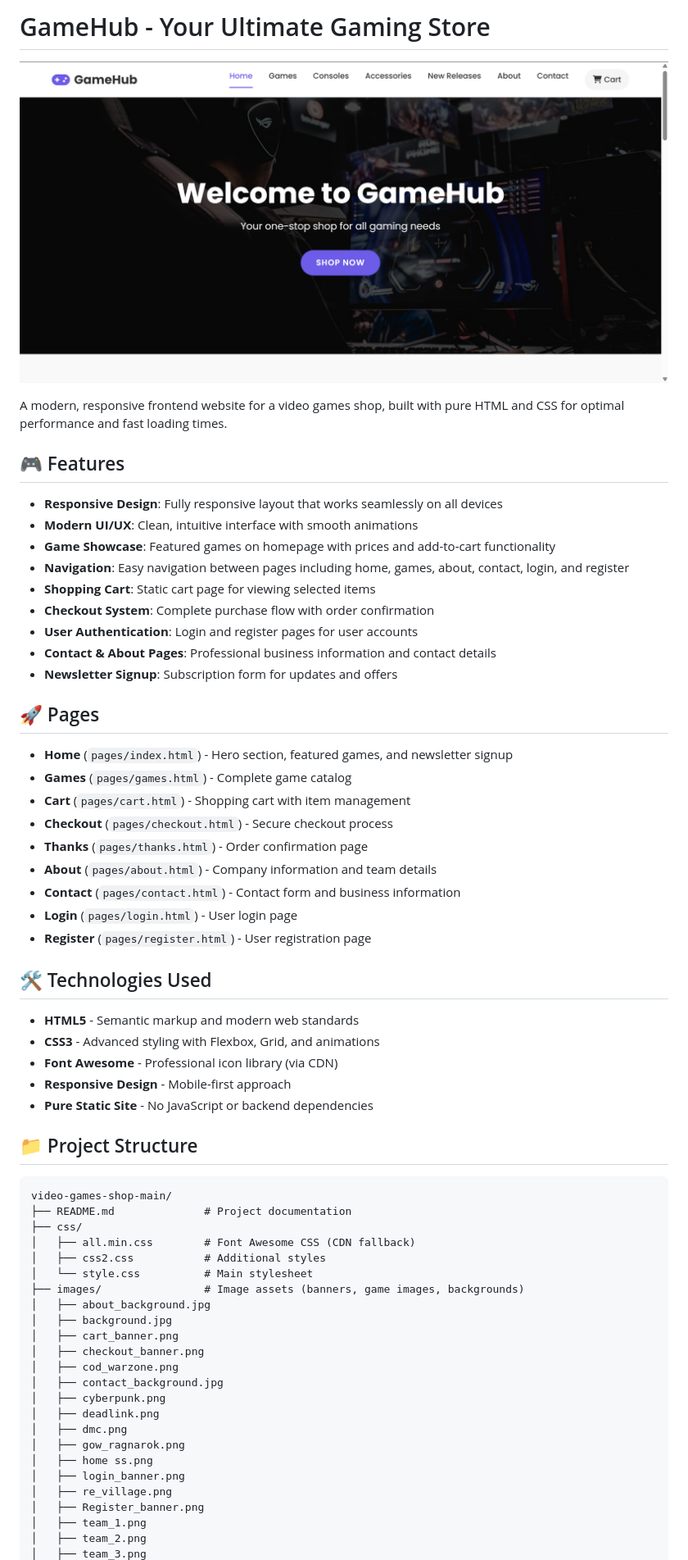
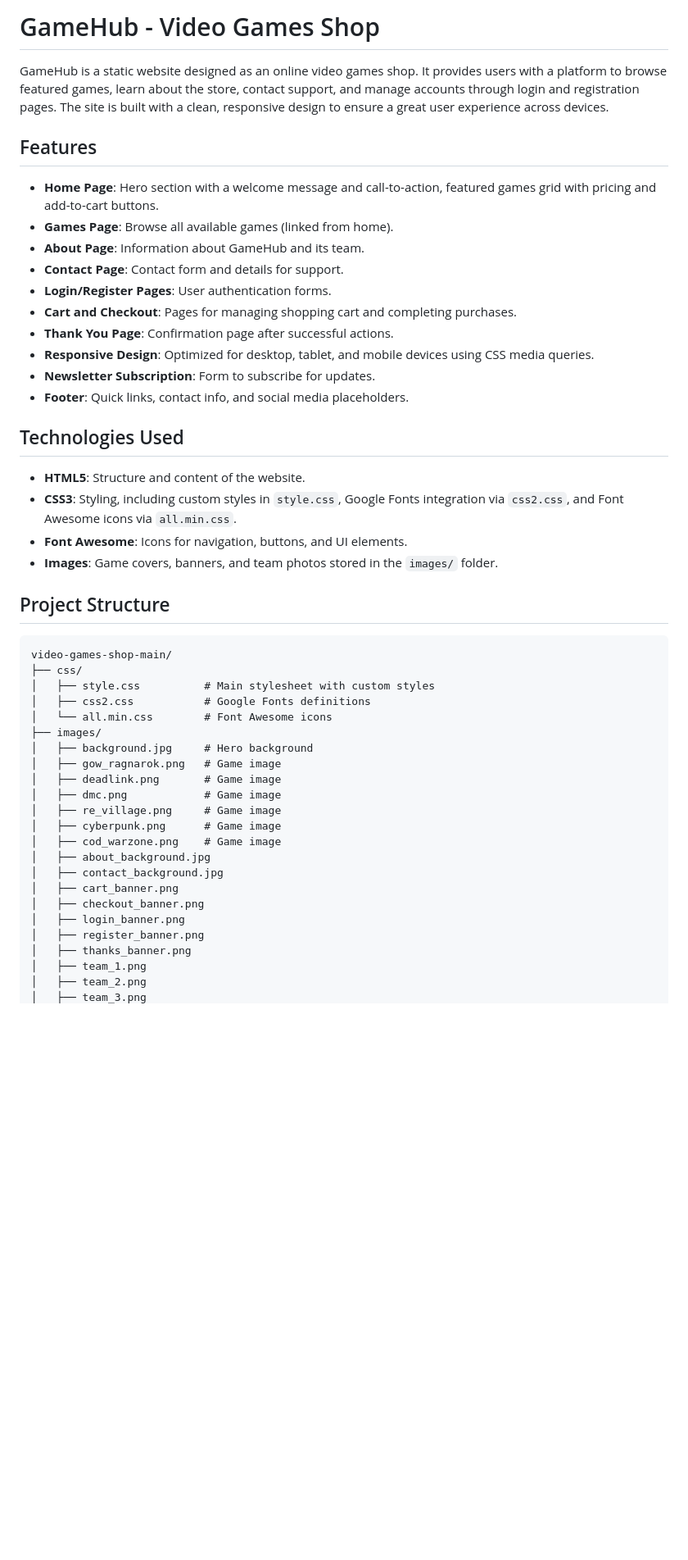
Before and after one commit to Arham43-ops/video-games-shop, a Markdown page: README.md, the part around one of its changes. Shown at 82% size. Rendered like a GitHub page; blank space fills up the shorter version.

````diff
--- a/README.md
+++ b/README.md
@@ -1,65 +1,50 @@
-# GameHub - Your Ultimate Gaming Store
+# GameHub - Video Games Shop
 
-![GameHub Homepage](images/home%20ss.png)
+GameHub is a static website designed as an online video games shop. It provides users with a platform to browse featured games, learn about the store, contact support, and manage accounts through login and registration pages. The site is built with a clean, responsive design to ensure a great user experience across devices.
 
-A modern, responsive frontend website for a video games shop, built with pure HTML and CSS for optimal performance and fast loading times.
+## Features
 
-## 🎮 Features
+- **Home Page**: Hero section with a welcome message and call-to-action, featured games grid with pricing and add-to-cart buttons.
+- **Games Page**: Browse all available games (linked from home).
+- **About Page**: Information about GameHub and its team.
+- **Contact Page**: Contact form and details for support.
+- **Login/Register Pages**: User authentication forms.
+- **Cart and Checkout**: Pages for managing shopping cart and completing purchases.
+- **Thank You Page**: Confirmation page after successful actions.
+- **Responsive Design**: Optimized for desktop, tablet, and mobile devices using CSS media queries.
+- **Newsletter Subscription**: Form to subscribe for updates.
+- **Footer**: Quick links, contact info, and social media placeholders.
 
-- **Responsive Design**: Fully responsive layout that works seamlessly on all devices
-- **Modern UI/UX**: Clean, intuitive interface with smooth animations
-- **Game Showcase**: Featured games on homepage with prices and add-to-cart functionality
-- **Navigation**: Easy navigation between pages including home, games, about, contact, login, and register
-- **Shopping Cart**: Static cart page for viewing selected items
-- **Checkout System**: Complete purchase flow with order confirmation
-- **User Authentication**: Login and register pages for user accounts
-- **Contact & About Pages**: Professional business information and contact details
-- **Newsletter Signup**: Subscription form for updates and offers
+## Technologies Used
 
-## 🚀 Pages
+- **HTML5**: Structure and content of the website.
+- **CSS3**: Styling, including custom styles in `style.css`, Google Fonts integration via `css2.css`, and Font Awesome icons via `all.min.css`.
+- **Font Awesome**: Icons for navigation, buttons, and UI elements.
+- **Images**: Game covers, banners, and team photos stored in the `images/` folder.
 
-- **Home** (`pages/index.html`) - Hero section, featured games, and newsletter signup
-- **Games** (`pages/games.html`) - Complete game catalog
-- **Cart** (`pages/cart.html`) - Shopping cart with item management
-- **Checkout** (`pages/checkout.html`) - Secure checkout process
-- **Thanks** (`pages/thanks.html`) - Order confirmation page
-- **About** (`pages/about.html`) - Company information and team details
-- **Contact** (`pages/contact.html`) - Contact form and business information
-- **Login** (`pages/login.html`) - User login page
-- **Register** (`pages/register.html`) - User registration page
-
-## 🛠️ Technologies Used
-
-- **HTML5** - Semantic markup and modern web standards
-- **CSS3** - Advanced styling with Flexbox, Grid, and animations
-- **Font Awesome** - Professional icon library (via CDN)
-- **Responsive Design** - Mobile-first approach
-- **Pure Static Site** - No JavaScript or backend dependencies
-
-## 📁 Project Structure
+## Project Structure
 
 ```
 video-games-shop-main/
-├── README.md              # Project documentation
 ├── css/
-│   ├── all.min.css        # Font Awesome CSS (CDN fallback)
-│   ├── css2.css           # Additional styles
-│   └── style.css          # Main stylesheet
-├── images/                # Image assets (banners, game images, backgrounds)
+│   ├── style.css          # Main stylesheet with custom styles
+│   ├── css2.css           # Google Fonts definitions
+│   └── all.min.css        # Font Awesome icons
+├── images/
+│   ├── background.jpg     # Hero background
+│   ├── gow_ragnarok.png   # Game image
+│   ├── deadlink.png       # Game image
+│   ├── dmc.png            # Game image
+│   ├── re_village.png     # Game image
+│   ├── cyberpunk.png      # Game image
+│   ├── cod_warzone.png    # Game image
 │   ├── about_background.jpg
-│   ├── background.jpg
+│   ├── contact_background.jpg
 │   ├── cart_banner.png
 │   ├── checkout_banner.png
-│   ├── cod_warzone.png
-│   ├── contact_background.jpg
-│   ├── cyberpunk.png
-│   ├── deadlink.png
-│   ├── dmc.png
-│   ├── gow_ragnarok.png
-│   ├── home ss.png
 │   ├── login_banner.png
-│   ├── re_village.png
-│   ├── Register_banner.png
+│   ├── register_banner.png
+│   ├── thanks_banner.png
 │   ├── team_1.png
 │   ├── team_2.png
 │   ├── team_3.png
````
Also changed, not shown: other parts of README.md (+45 -57 lines).
